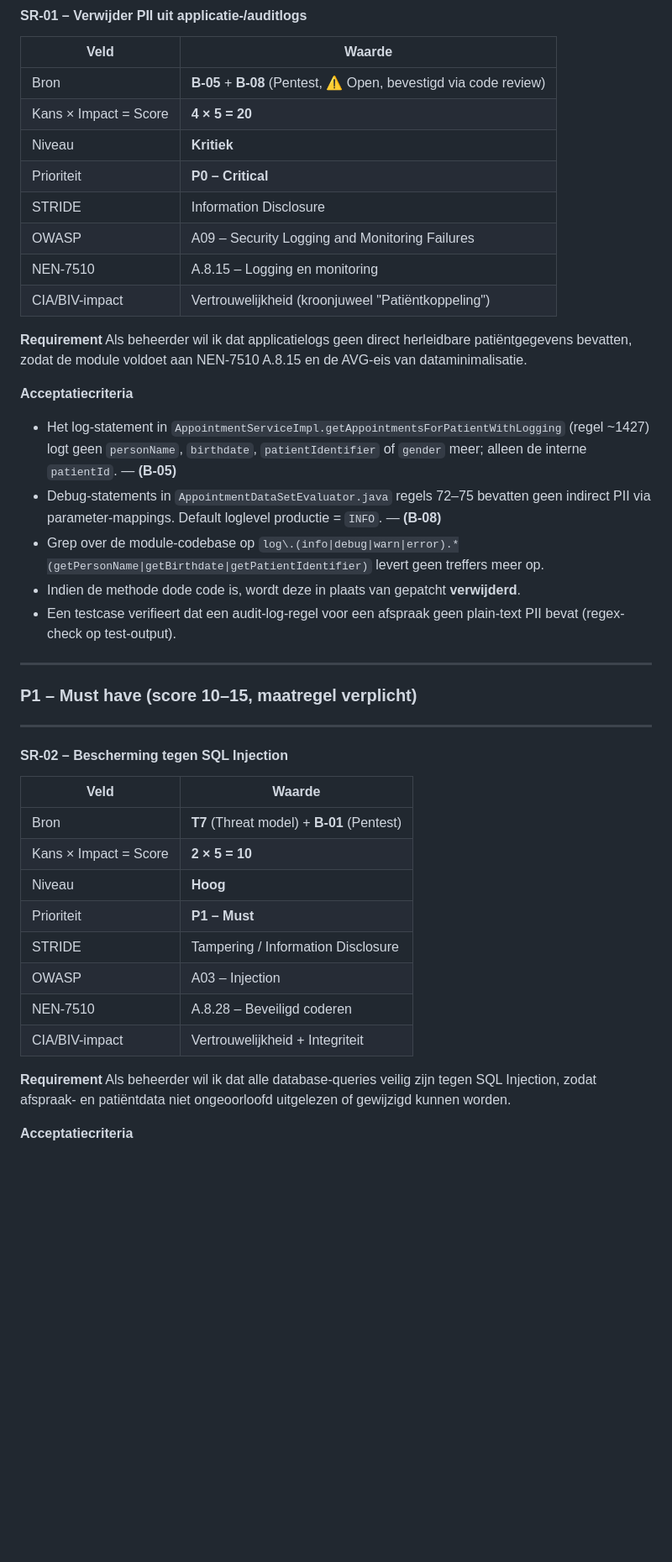
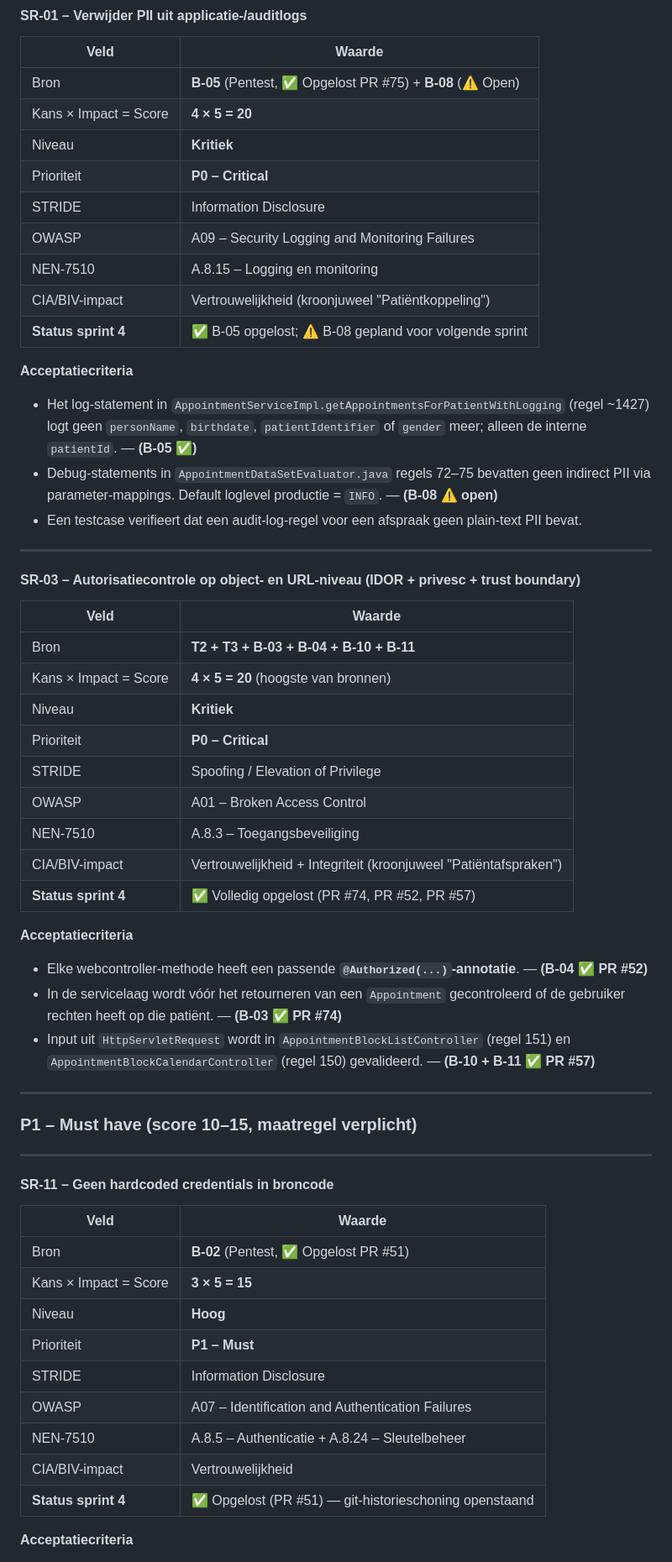
Before and after one commit to ICT2-4AVANS/LU2SecurityPoC, a Markdown page: docs/auditreport/security-backlog.md, the part around one of its changes. Shown at 84% size. Rendered like a GitHub page; blank space fills up the shorter version.

```diff
--- a/docs/auditreport/security-backlog.md
+++ b/docs/auditreport/security-backlog.md
@@ -93,7 +104,7 @@ Risico = Kans × Impact
 
 | Veld                  | Waarde                                                                 |
 | --------------------- | ---------------------------------------------------------------------- |
-| Bron                  | **B-05** + **B-08** (Pentest, ⚠️ Open, bevestigd via code review)        |
+| Bron                  | **B-05** (Pentest, ✅ Opgelost PR #75) + **B-08** (⚠️ Open)              |
 | Kans × Impact = Score | **4 × 5 = 20**                                                         |
 | Niveau                | **Kritiek**                                                            |
 | Prioriteit            | **P0 – Critical**                                                      |
@@ -101,17 +112,35 @@ Risico = Kans × Impact
 | OWASP                 | A09 – Security Logging and Monitoring Failures                         |
 | NEN-7510              | A.8.15 – Logging en monitoring                                         |
 | CIA/BIV-impact        | Vertrouwelijkheid (kroonjuweel "Patiëntkoppeling")                     |
-
-**Requirement**
-Als beheerder wil ik dat applicatielogs geen direct herleidbare patiëntgegevens bevatten, zodat de module voldoet aan NEN-7510 A.8.15 en de AVG-eis van dataminimalisatie.
+| **Status sprint 4**   | ✅ B-05 opgelost; ⚠️ B-08 gepland voor volgende sprint                  |
 
 **Acceptatiecriteria**
 
-- Het log-statement in `AppointmentServiceImpl.getAppointmentsForPatientWithLogging` (regel ~1427) logt geen `personName`, `birthdate`, `patientIdentifier` of `gender` meer; alleen de interne `patientId`. — **(B-05)**
-- Debug-statements in `AppointmentDataSetEvaluator.java` regels 72–75 bevatten geen indirect PII via parameter-mappings. Default loglevel productie = `INFO`. — **(B-08)**
-- Grep over de module-codebase op `log\.(info|debug|warn|error).*(getPersonName|getBirthdate|getPatientIdentifier)` levert geen treffers meer op.
-- Indien de methode dode code is, wordt deze in plaats van gepatcht **verwijderd**.
-- Een testcase verifieert dat een audit-log-regel voor een afspraak geen plain-text PII bevat (regex-check op test-output).
+- Het log-statement in `AppointmentServiceImpl.getAppointmentsForPatientWithLogging` (regel ~1427) logt geen `personName`, `birthdate`, `patientIdentifier` of `gender` meer; alleen de interne `patientId`. — **(B-05 ✅)**
+- Debug-statements in `AppointmentDataSetEvaluator.java` regels 72–75 bevatten geen indirect PII via parameter-mappings. Default loglevel productie = `INFO`. — **(B-08 ⚠️ open)**
+- Een testcase verifieert dat een audit-log-regel voor een afspraak geen plain-text PII bevat.
+
+---
+
+#### SR-03 – Autorisatiecontrole op object- en URL-niveau (IDOR + privesc + trust boundary)
+
+| Veld                  | Waarde                                                                                                |
+| --------------------- | ----------------------------------------------------------------------------------------------------- |
+| Bron                  | **T2 + T3 + B-03 + B-04 + B-10 + B-11**                                                                |
+| Kans × Impact = Score | **4 × 5 = 20** (hoogste van bronnen)                                                                  |
+| Niveau                | **Kritiek**                                                                                           |
+| Prioriteit            | **P0 – Critical**                                                                                     |
+| STRIDE                | Spoofing / Elevation of Privilege                                                                     |
+| OWASP                 | A01 – Broken Access Control                                                                           |
+| NEN-7510              | A.8.3 – Toegangsbeveiliging                                                                           |
+| CIA/BIV-impact        | Vertrouwelijkheid + Integriteit (kroonjuweel "Patiëntafspraken")                                      |
+| **Status sprint 4**   | ✅ Volledig opgelost (PR #74, PR #52, PR #57)                                                          |
+
+**Acceptatiecriteria**
+
+- Elke webcontroller-methode heeft een passende **`@Authorized(...)`-annotatie**. — **(B-04 ✅ PR #52)**
+- In de servicelaag wordt vóór het retourneren van een `Appointment` gecontroleerd of de gebruiker rechten heeft op die patiënt. — **(B-03 ✅ PR #74)**
+- Input uit `HttpServletRequest` wordt in `AppointmentBlockListController` (regel 151) en `AppointmentBlockCalendarController` (regel 150) gevalideerd. — **(B-10 + B-11 ✅ PR #57)**
 
 ---
 
@@ -119,21 +148,19 @@ Als beheerder wil ik dat applicatielogs geen direct herleidbare patiëntgegevens
 
 ---
 
-#### SR-02 – Bescherming tegen SQL Injection
+#### SR-11 – Geen hardcoded credentials in broncode
 
-| Veld                  | Waarde                                          |
-| --------------------- | ----------------------------------------------- |
-| Bron                  | **T7** (Threat model) + **B-01** (Pentest)      |
-| Kans × Impact = Score | **2 × 5 = 10**                                  |
-| Niveau                | **Hoog**                                        |
-| Prioriteit            | **P1 – Must**                                   |
-| STRIDE                | Tampering / Information Disclosure              |
-| OWASP                 | A03 – Injection                                 |
-| NEN-7510              | A.8.28 – Beveiligd coderen                      |
-| CIA/BIV-impact        | Vertrouwelijkheid + Integriteit                 |
-
-**Requirement**
-Als beheerder wil ik dat alle database-queries veilig zijn tegen SQL Injection, zodat afspraak- en patiëntdata niet ongeoorloofd uitgelezen of gewijzigd kunnen worden.
+| Veld                  | Waarde                                                  |
+| --------------------- | ------------------------------------------------------- |
+| Bron                  | **B-02** (Pentest, ✅ Opgelost PR #51)                   |
+| Kans × Impact = Score | **3 × 5 = 15**                                          |
+| Niveau                | **Hoog**                                                |
+| Prioriteit            | **P1 – Must**                                           |
+| STRIDE                | Information Disclosure                                  |
+| OWASP                 | A07 – Identification and Authentication Failures        |
+| NEN-7510              | A.8.5 – Authenticatie + A.8.24 – Sleutelbeheer          |
+| CIA/BIV-impact        | Vertrouwelijkheid                                       |
+| **Status sprint 4**   | ✅ Opgelost (PR #51) — git-historieschoning openstaand   |
 
 **Acceptatiecriteria**
 
```
Also changed, not shown: other parts of docs/auditreport/security-backlog.md (+169 -217 lines).
